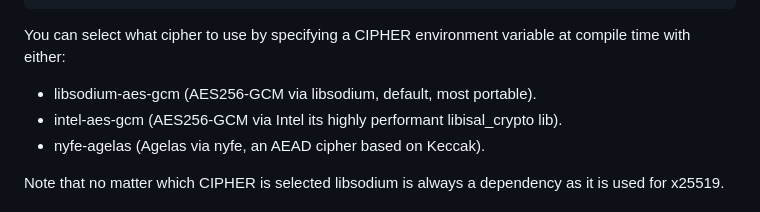
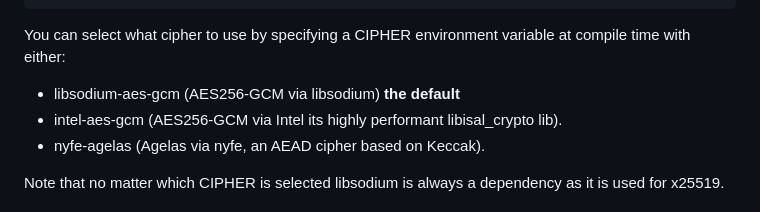
Before and after one commit to jorisvink/sanctum, a Markdown page: README.md, the part around the change. Rendered like a GitHub page.

Commit message:
be more explicit what the default is

```diff
--- a/README.md
+++ b/README.md
@@ -106,7 +106,7 @@ nonce = 32-bit salt from key exchange || 64-bit packet counter
 You can select what cipher to use by specifying a CIPHER environment
 variable at compile time with either:
 
-- libsodium-aes-gcm (AES256-GCM via libsodium, default, most portable).
+- libsodium-aes-gcm (AES256-GCM via libsodium) **the default**
 - intel-aes-gcm (AES256-GCM via Intel its highly performant libisal_crypto lib).
 - nyfe-agelas (Agelas via nyfe, an AEAD cipher based on Keccak).
 
```
